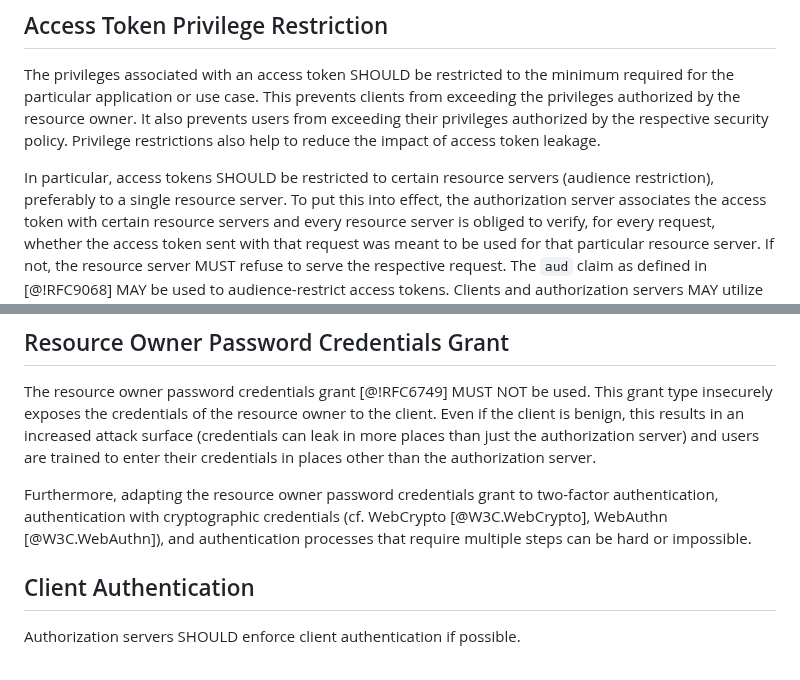
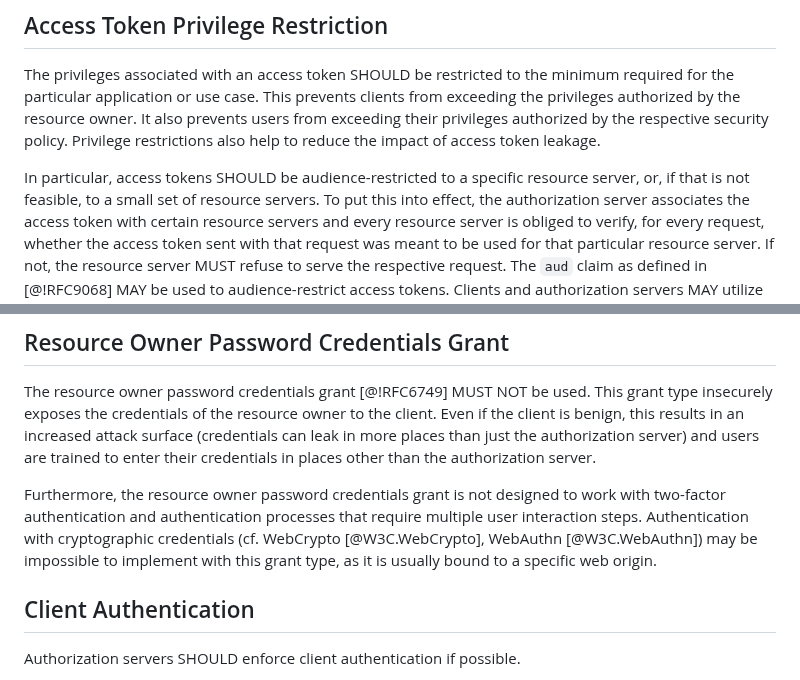
Before and after one commit to oauthstuff/draft-ietf-oauth-security-topics, a Markdown page: A02_recommendations.md, 2 parts joined by grey strips. Rendered like a GitHub page.

```diff
--- a/A02_recommendations.md
+++ b/A02_recommendations.md
@@ -161,9 +161,8 @@ resource owner. It also prevents users from exceeding their privileges
 authorized by the respective security policy. Privilege restrictions
 also help to reduce the impact of access token leakage.
 
-In particular, access tokens SHOULD be restricted to certain resource
-servers (audience restriction), preferably to a single resource
-server. To put this into effect, the authorization server associates
+In particular, access tokens SHOULD be audience-restricted to a specific resource
+server, or, if that is not feasible, to a small set of resource servers. To put this into effect, the authorization server associates
 the access token with certain resource servers and every resource
 server is obliged to verify, for every request, whether the access
 token sent with that request was meant to be used for that particular
@@ -193,12 +192,11 @@ owner to the client. Even if the client is benign, this results in an increased
 attack surface (credentials can leak in more places than just the authorization server) and users
 are trained to enter their credentials in places other than the authorization server.
 
-Furthermore, adapting the resource owner password credentials grant to
-two-factor authentication, authentication with cryptographic
-credentials (cf. WebCrypto [@W3C.WebCrypto], WebAuthn [@W3C.WebAuthn]), and
-authentication processes that require multiple steps can be hard or
-impossible.
-
+Furthermore, the resource owner password credentials grant is not designed to
+work with two-factor authentication and authentication processes that require
+multiple user interaction steps. Authentication with cryptographic credentials
+(cf. WebCrypto [@W3C.WebCrypto], WebAuthn [@W3C.WebAuthn]) may be impossible
+to implement with this grant type, as it is usually bound to a specific web origin.
 
 ## Client Authentication
 Authorization servers SHOULD enforce client authentication if possible.
```
Also changed, not shown: A03_security-model.md (+5 -6 lines), A04_attacks-and-mitigations.md (+2 -2 lines).
